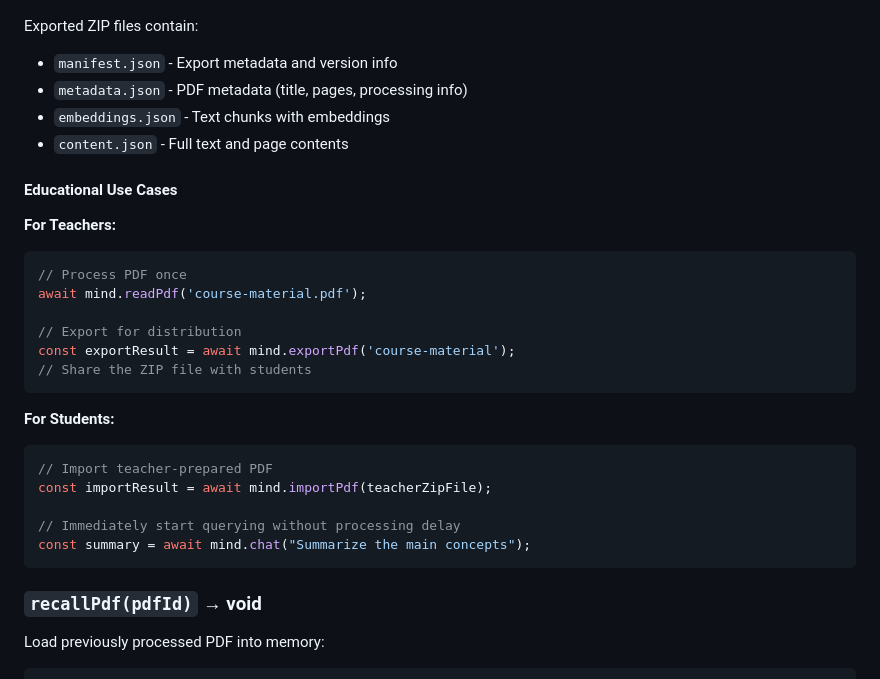
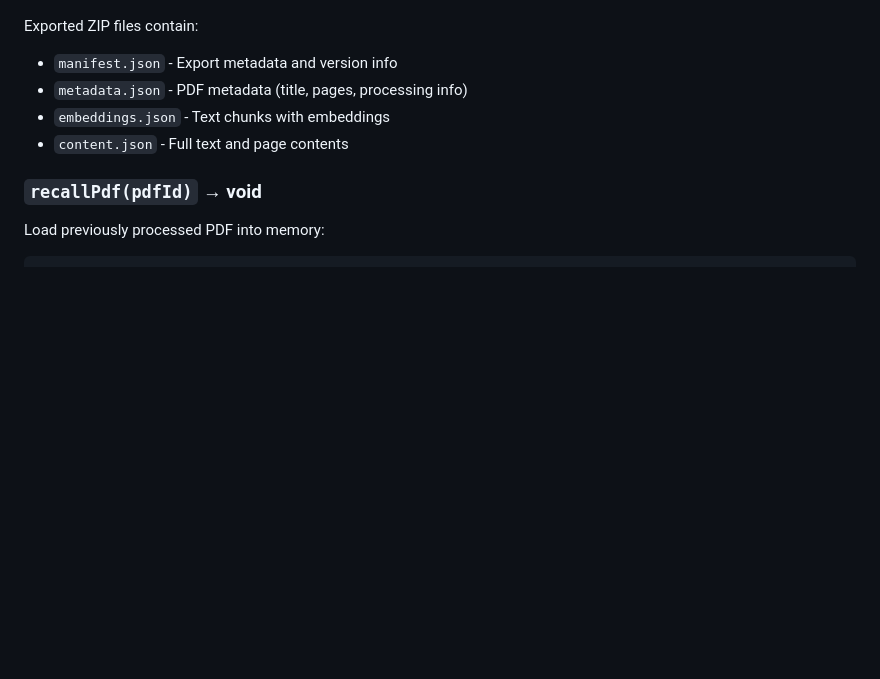
Before and after one commit to cklokmose/warpmind, a Markdown page: README.md, the part around the change. Drawn GitHub-style; blank space fills up the shorter version.

````diff
--- a/README.md
+++ b/README.md
@@ -579,27 +579,6 @@ Exported ZIP files contain:
 - `embeddings.json` - Text chunks with embeddings
 - `content.json` - Full text and page contents
 
-#### Educational Use Cases
-
-**For Teachers:**
-```javascript
-// Process PDF once
-await mind.readPdf('course-material.pdf');
-
-// Export for distribution
-const exportResult = await mind.exportPdf('course-material');
-// Share the ZIP file with students
-```
-
-**For Students:**
-```javascript
-// Import teacher-prepared PDF
-const importResult = await mind.importPdf(teacherZipFile);
-
-// Immediately start querying without processing delay
-const summary = await mind.chat("Summarize the main concepts");
-```
-
 ### `recallPdf(pdfId)` → void
 
 Load previously processed PDF into memory:
````
